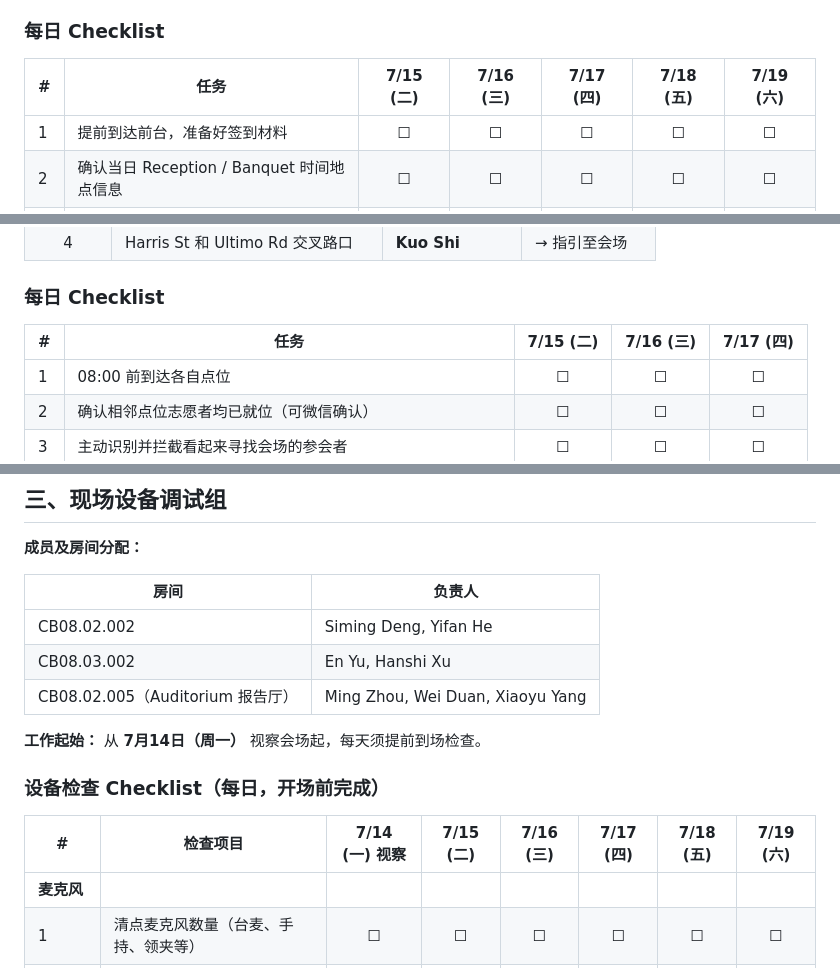
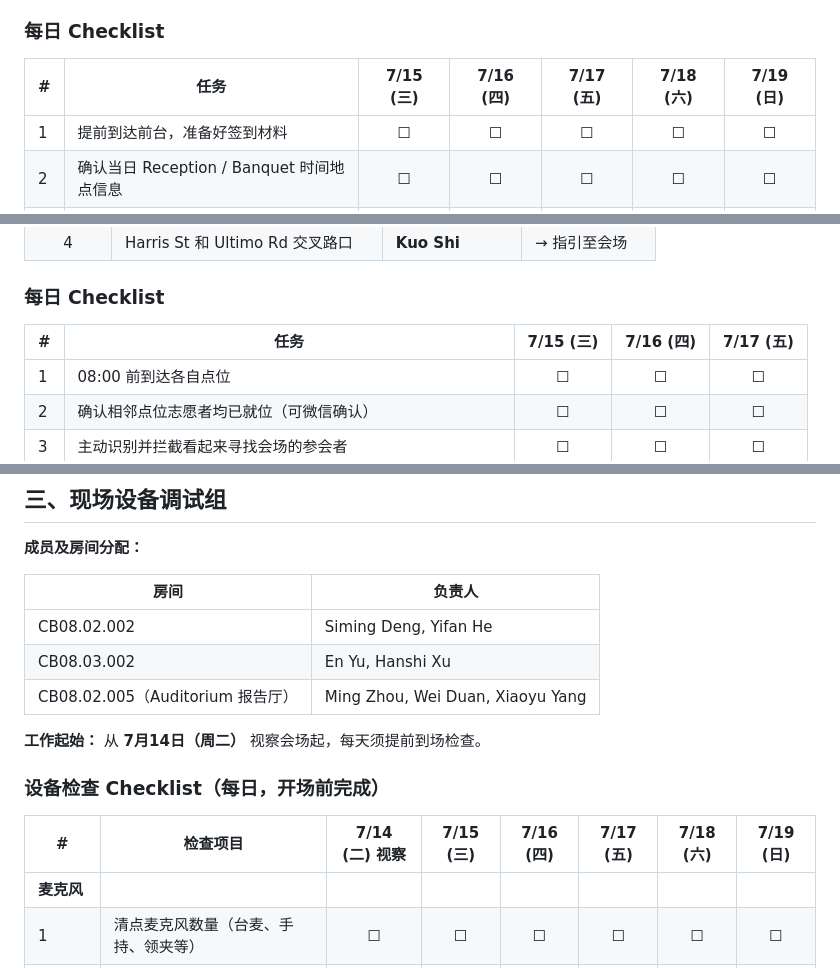
Before and after one commit to DunnoHtL/FLINS_VOLUNTEER26, a Markdown page: README.md, 3 parts joined by grey strips. Drawn GitHub-style.

Commit message:
Correct weekday labels in README

```diff
--- a/README.md
+++ b/README.md
@@ -32,7 +32,7 @@
 
 ### 每日 Checklist
 
-| # | 任务 | 7/15 (二) | 7/16 (三) | 7/17 (四) | 7/18 (五) | 7/19 (六) |
+| # | 任务 | 7/15 (三) | 7/16 (四) | 7/17 (五) | 7/18 (六) | 7/19 (日) |
 |---|------|:---------:|:---------:|:---------:|:---------:|:---------:|
 | 1 | 提前到达前台，准备好签到材料 | ☐ | ☐ | ☐ | ☐ | ☐ |
 | 2 | 确认当日 Reception / Banquet 时间地点信息 | ☐ | ☐ | ☐ | ☐ | ☐ |
@@ -70,7 +70,7 @@
 
 ### 每日 Checklist
 
-| # | 任务 | 7/15 (二) | 7/16 (三) | 7/17 (四) |
+| # | 任务 | 7/15 (三) | 7/16 (四) | 7/17 (五) |
 |---|------|:---------:|:---------:|:---------:|
 | 1 | 08:00 前到达各自点位 | ☐ | ☐ | ☐ |
 | 2 | 确认相邻点位志愿者均已就位（可微信确认）| ☐ | ☐ | ☐ |
@@ -92,11 +92,11 @@
 | CB08.03.002 | En Yu, Hanshi Xu |
 | CB08.02.005（Auditorium 报告厅）| Ming Zhou, Wei Duan, Xiaoyu Yang |
 
-**工作起始：** 从 **7月14日（周一）** 视察会场起，每天须提前到场检查。
+**工作起始：** 从 **7月14日（周二）** 视察会场起，每天须提前到场检查。
 
 ### 设备检查 Checklist（每日，开场前完成）
 
-| # | 检查项目 | 7/14 (一) 视察 | 7/15 (二) | 7/16 (三) | 7/17 (四) | 7/18 (五) | 7/19 (六) |
+| # | 检查项目 | 7/14 (二) 视察 | 7/15 (三) | 7/16 (四) | 7/17 (五) | 7/18 (六) | 7/19 (日) |
 |---|----------|:--------------:|:---------:|:---------:|:---------:|:---------:|:---------:|
 | **麦克风** | | | | | | | |
 | 1 | 清点麦克风数量（台麦、手持、领夹等）| ☐ | ☐ | ☐ | ☐ | ☐ | ☐ |
```
